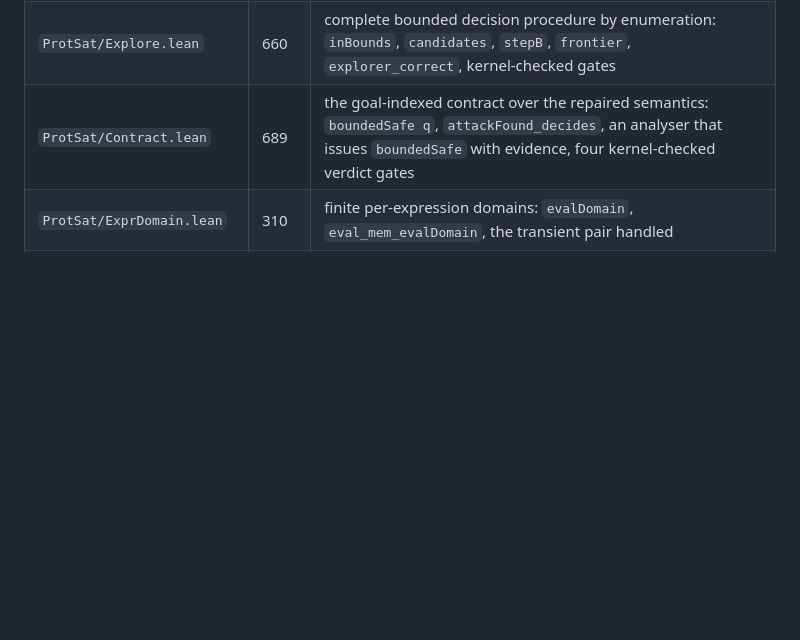
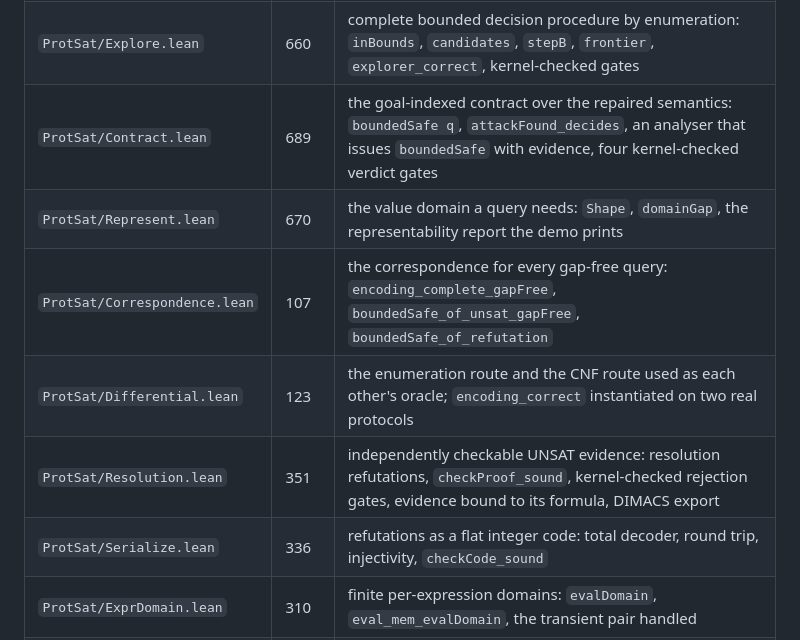
Before and after one commit to jtcoolen/formal-verification-experiments, a Markdown page: protosat/README.md, the part around the change. Rendered like a GitHub page; blank space fills up the shorter version.

```diff
--- a/protosat/README.md
+++ b/protosat/README.md
@@ -494,6 +494,11 @@ and the tenth is not enabled.
 | `ProtSat/Analyzer.lean` | 393 | the pipeline, 8F, 8G and the 8H termination theorems |
 | `ProtSat/Explore.lean` | 660 | complete bounded decision procedure by enumeration: `inBounds`, `candidates`, `stepB`, `frontier`, `explorer_correct`, kernel-checked gates |
 | `ProtSat/Contract.lean` | 689 | the goal-indexed contract over the repaired semantics: `boundedSafe q`, `attackFound_decides`, an analyser that issues `boundedSafe` with evidence, four kernel-checked verdict gates |
+| `ProtSat/Represent.lean` | 670 | the value domain a query needs: `Shape`, `domainGap`, the representability report the demo prints |
+| `ProtSat/Correspondence.lean` | 107 | the correspondence for every gap-free query: `encoding_complete_gapFree`, `boundedSafe_of_unsat_gapFree`, `boundedSafe_of_refutation` |
+| `ProtSat/Differential.lean` | 123 | the enumeration route and the CNF route used as each other's oracle; `encoding_correct` instantiated on two real protocols |
+| `ProtSat/Resolution.lean` | 351 | independently checkable UNSAT evidence: resolution refutations, `checkProof_sound`, kernel-checked rejection gates, evidence bound to its formula, DIMACS export |
+| `ProtSat/Serialize.lean` | 336 | refutations as a flat integer code: total decoder, round trip, injectivity, `checkCode_sound` |
 | `ProtSat/ExprDomain.lean` | 310 | finite per-expression domains: `evalDomain`, `eval_mem_evalDomain`, the transient pair handled |
 | `ProtSat/BoundedCert.lean` | 170 | `checkBounded`: certificates that carry their bounds, sound to `BoundedAttack` |
 | `ProtSat/Reference.lean` | 896 | the repaired reference semantics: allocation history, action-specific events, ordered role-aware agreement, credential provisioning, secret obligations |
```
Also changed, not shown: protosat/VERIFICATION_PROGRESS.md (+27 -6 lines).
